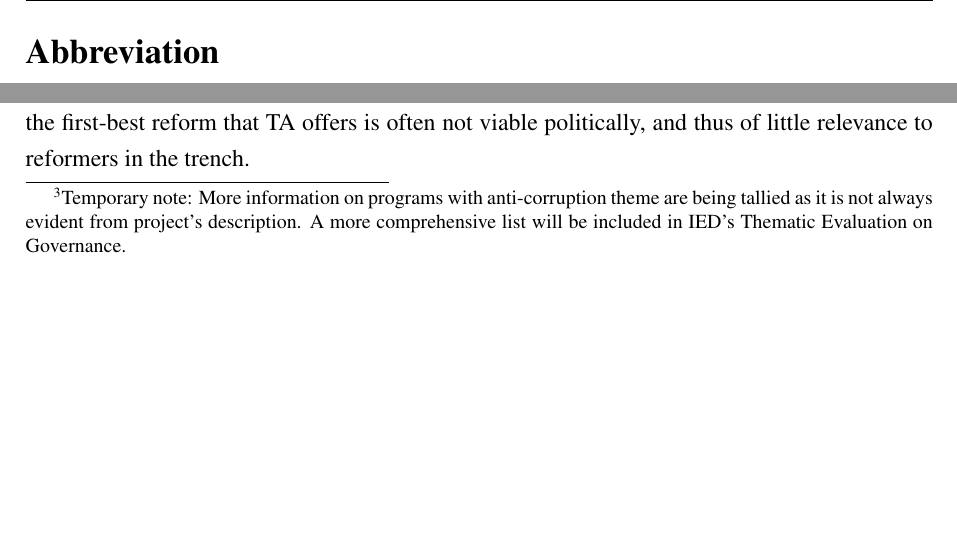
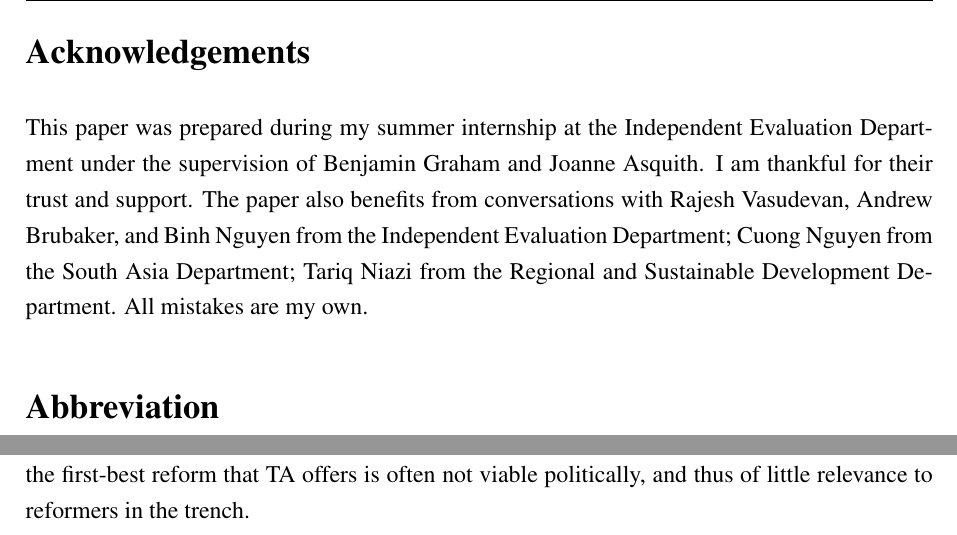
Before and after one commit to anhqle/corruption, a LaTeX paper (writeup/AnhLe_finalreport.tex): two parts of pages 3 and 11 of 25, joined at a grey line, cut at the place of the change, the shorter picture padded with empty space. Compiled offline with pdfLaTeX.

```diff
--- a/writeup/AnhLe_finalreport.tex
+++ b/writeup/AnhLe_finalreport.tex
@@ -49,7 +49,8 @@
 
 \title{Why Best Practice Does Not Work in Practice?\\
         The Political Challenge of Implementation}
-\author{Anh Le - IED Intern}
+\author{Anh Le - IED Intern - Duke University\\
+            Email: \href{mailto:aql3@duke.edu}{aql3@duke.edu} }
 \date{}
 
 \setlength{\headheight}{15pt}
@@ -84,6 +85,9 @@
   \renewcommand{\figurename}{Box}
   \listof{textbox}{List of Boxes}
 \end{doublespace}
+
+\section*{Acknowledgements}
+This paper was prepared during my summer internship at the Independent Evaluation Department under the supervision of Benjamin Graham and Joanne Asquith. I am thankful for their trust and support. The paper also benefits from conversations with Rajesh Vasudevan, Andrew Brubaker, and Binh Nguyen from the Independent Evaluation Department; Cuong Nguyen from the South Asia Department; Tariq Niazi from the Regional and Sustainable Development Department. All mistakes are my own.
 
 \section*{Abbreviation}
 \begin{tabular}{ll}
@@ -200,7 +204,7 @@
 
 As expounded in Section \ref{sec:collectiveaction}, the will for reform is greatly contingent upon the political structure of the country. A reform initiative, one that spans five or even ten years, would not be able to alter the country's power relation or to rebuild its social trust and civil society. This poses a dilemma for the development community: a short-term anti-corruption initiative without indigenous political will cannot work, but a long-term strategy to build the political support for reform is neither practical (given the rapid cycle of loans and projects) nor justifiable (given the messy politics that inevitably ensues).
 
-This difficulty manifests clearly in ADB's effort to fight corruption at the country level, beyond its well-maintained projects. To date, ADB's assistance comes largely in the form of TA, for example, one training program for Nepalese auditors and two programs to assist the aforementioned KPK \citep{ADB2003, ADB2005, ADB2011}.\footnote{Temporary note: More information on programs with anti-corruption theme are being tallied as it is not always evident from project's description. A more comprehensive list will be included in IED's Thematic Evaluation on Governance.}  Whereas the short-term technical training successfully provided better staff, technology, and resources to the agencies, it did not address political will, the real bottleneck of implementation gap. In fact, as soon as ADB ventured out of the purely technical area, it encountered tremendous resistance and apathy. For example, despite the enthusiasm and expertise of the consultant team in Indonesia, their advice was largely ignored in the drafting of the KPK's function \citep{ADB2003, Schutte2012}. This experience highlights several difficulties of getting involved in a country's political matters. Firstly, it is hard to fit the short time horizon of a project with the indeterminate nature of reform. Secondly, the first-best reform that TA offers is often not viable politically, and thus of little relevance to reformers in the trench.
+This difficulty manifests clearly in ADB's effort to fight corruption at the country level, beyond its well-maintained projects. To date, ADB's assistance comes largely in the form of TA, for example, one training program for Nepalese auditors and two programs to assist the aforementioned KPK \citep{ADB2003, ADB2005, ADB2011}. Whereas the short-term technical training successfully provided better staff, technology, and resources to the agencies, it did not address political will, the real bottleneck of implementation gap. In fact, as soon as ADB ventured out of the purely technical area, it encountered tremendous resistance and apathy. For example, despite the enthusiasm and expertise of the consultant team in Indonesia, their advice was largely ignored in the drafting of the KPK's function \citep{ADB2003, Schutte2012}. This experience highlights several difficulties of getting involved in a country's political matters. Firstly, it is hard to fit the short time horizon of a project with the indeterminate nature of reform. Secondly, the first-best reform that TA offers is often not viable politically, and thus of little relevance to reformers in the trench.
 
 Besides dedicated anti-corruption projects, under GACAP II, ADB streamlines governance and anti-corruption into all sectoral projects, embodied in the cascading risk assessment and management plan (RAMP). This is a laudable idea---certainly, since all projects involve working with the government on the ground, everyone would do better by keeping governance issues in mind.
 
```
Also changed, not shown: writeup/AnhLe_finalreport.pdf, 7 other files.
